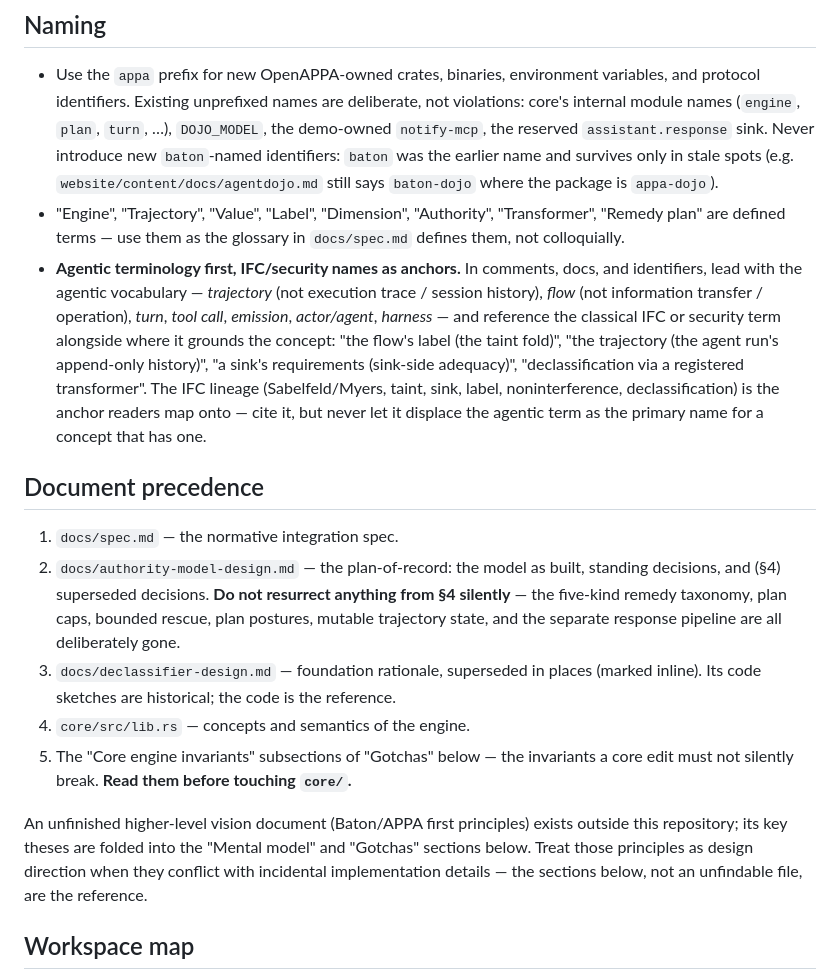
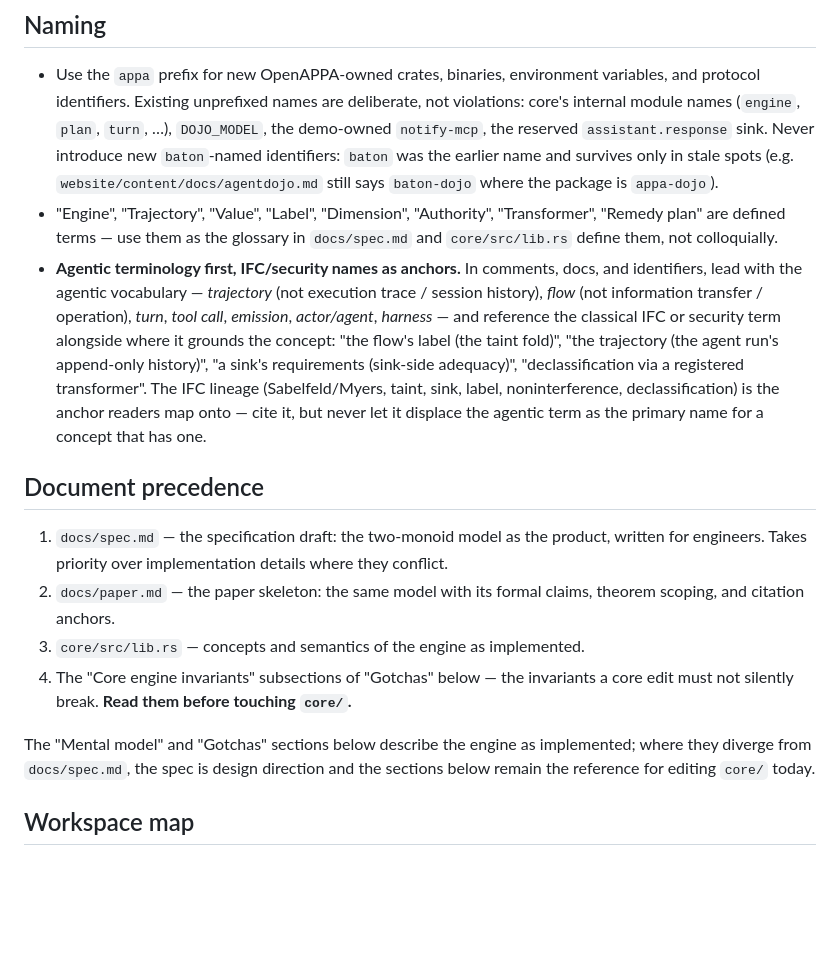
Before and after one commit to archestra-ai/OpenAPPA, a Markdown page: CLAUDE.md, the part around the change. Drawn GitHub-style; blank space fills up the shorter version.

```diff
--- a/CLAUDE.md
+++ b/CLAUDE.md
@@ -20,7 +20,7 @@ external authorities and transformers, never in the engine.
   package is `appa-dojo`).
 - "Engine", "Trajectory", "Value", "Label", "Dimension", "Authority",
   "Transformer", "Remedy plan" are defined terms — use them as the glossary in
-  `docs/spec.md` defines them, not colloquially.
+  `docs/spec.md` and `core/src/lib.rs` define them, not colloquially.
 - **Agentic terminology first, IFC/security names as anchors.** In comments,
   docs, and identifiers, lead with the agentic vocabulary — *trajectory* (not
   execution trace / session history), *flow* (not information transfer /
@@ -35,24 +35,20 @@ external authorities and transformers, never in the engine.
 
 ## Document precedence
 
-1. `docs/spec.md` — the normative integration spec.
-2. `docs/authority-model-design.md` — the plan-of-record: the model as built,
-   standing decisions, and (§4) superseded decisions. **Do not resurrect
-   anything from §4 silently** — the five-kind remedy taxonomy, plan caps,
-   bounded rescue, plan postures, mutable trajectory state, and the separate
-   response pipeline are all deliberately gone.
-3. `docs/declassifier-design.md` — foundation rationale, superseded in places
-   (marked inline). Its code sketches are historical; the code is the reference.
-4. `core/src/lib.rs` — concepts and semantics of the engine.
-5. The "Core engine invariants" subsections of "Gotchas" below — the
+1. `docs/spec.md` — the specification draft: the two-monoid model as the
+   product, written for engineers. Takes priority over implementation details
+   where they conflict.
+2. `docs/paper.md` — the paper skeleton: the same model with its formal
+   claims, theorem scoping, and citation anchors.
+3. `core/src/lib.rs` — concepts and semantics of the engine as implemented.
+4. The "Core engine invariants" subsections of "Gotchas" below — the
    invariants a core edit must not silently break. **Read them before
    touching `core/`.**
 
-An unfinished higher-level vision document (Baton/APPA first principles)
-exists outside this repository; its key theses are folded into the "Mental
-model" and "Gotchas" sections below. Treat those principles as design
-direction when they conflict with incidental implementation details — the
-sections below, not an unfindable file, are the reference.
+The "Mental model" and "Gotchas" sections below describe the engine as
+implemented; where they diverge from `docs/spec.md`, the spec is design
+direction and the sections below remain the reference for editing `core/`
+today.
 
 ## Workspace map
 
```
Also changed, not shown: README.md (+3 -4 lines).
